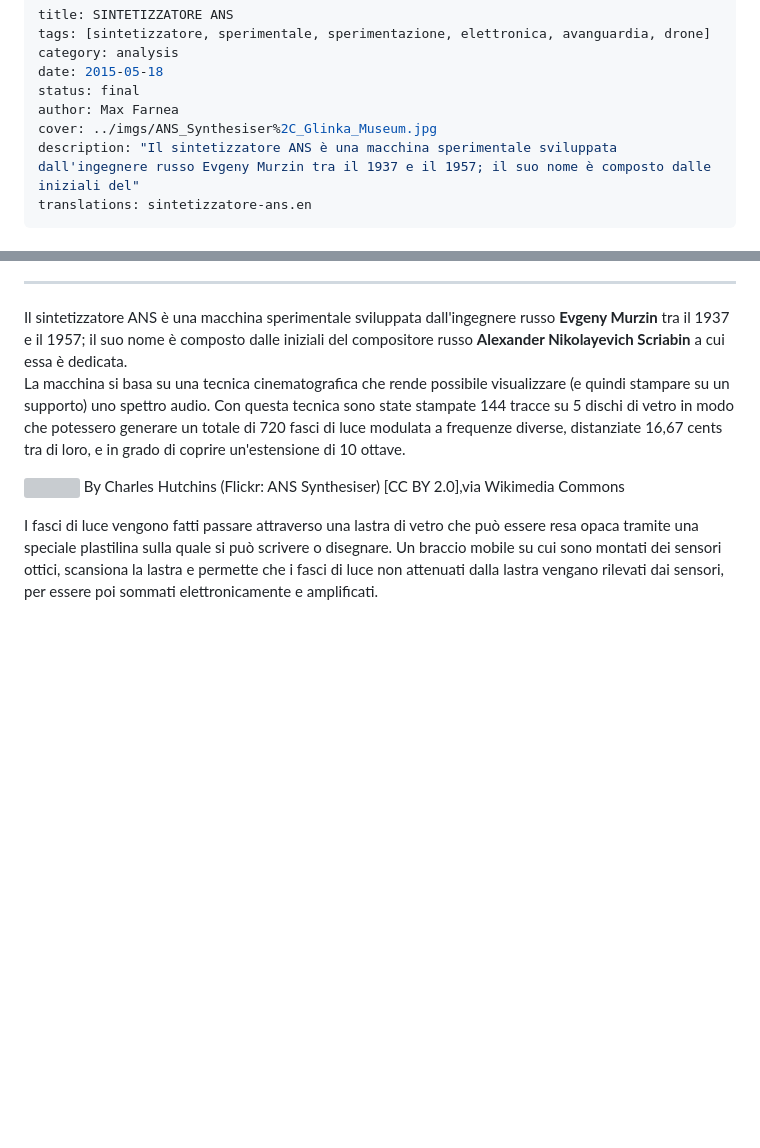
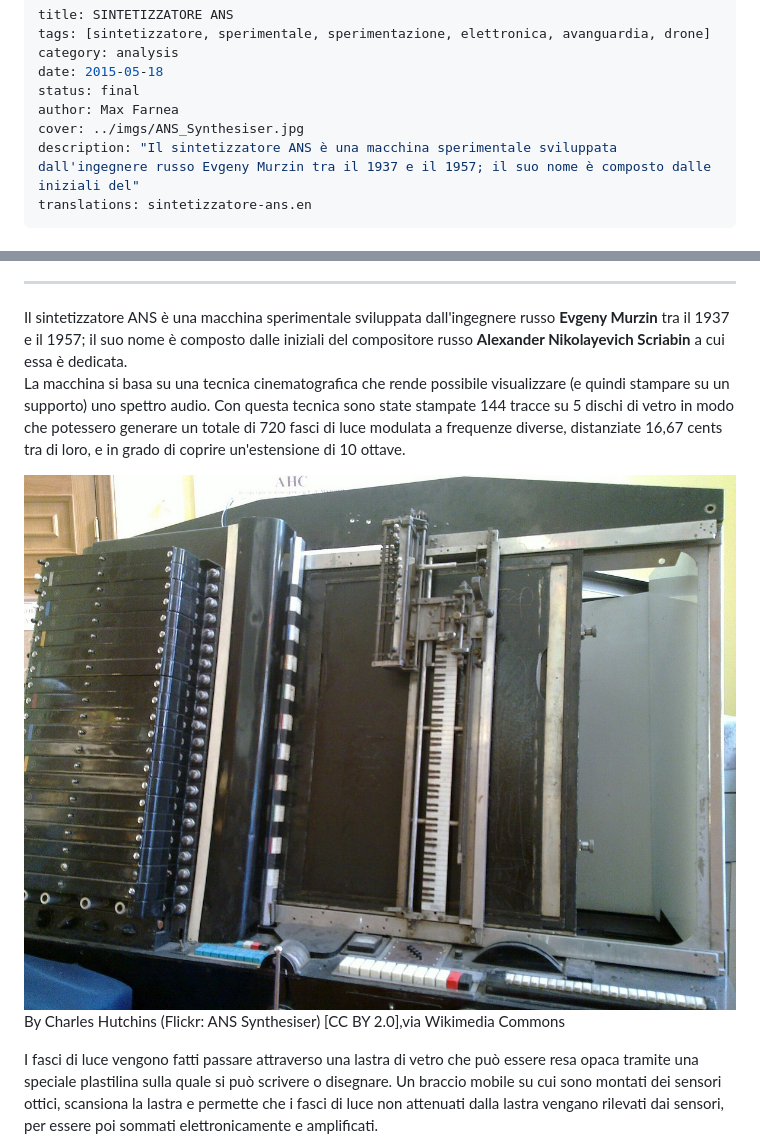
Before and after one commit to maxfarnea/ondequadre, a Markdown page: 20150518/sintetizzatore-ans.md, 2 parts joined by grey strips. Drawn GitHub-style; pictures changed too: imgs/ANS_Synthesiser.jpg (added); blank space fills up the shorter version; grey boxes are pictures that could not be loaded.

```diff
--- a/20150518/sintetizzatore-ans.md
+++ b/20150518/sintetizzatore-ans.md
@@ -5,7 +5,7 @@ category: analysis
 date: 2015-05-18
 status: final
 author: Max Farnea
-cover: ../imgs/ANS_Synthesiser%2C_Glinka_Museum.jpg
+cover: ../imgs/ANS_Synthesiser.jpg
 description: "Il sintetizzatore ANS è una macchina sperimentale sviluppata dall'ingegnere russo Evgeny Murzin tra il 1937 e il 1957; il suo nome è composto dalle iniziali del"
 translations: sintetizzatore-ans.en
 ---
@@ -21,7 +21,7 @@ Il sintetizzatore ANS è una macchina sperimentale sviluppata dall'ingegnere rus
 La macchina si basa su una tecnica cinematografica che rende possibile visualizzare (e quindi stampare su un supporto) uno spettro audio. Con questa tecnica sono state stampate 144 tracce su 5 dischi di vetro in modo che potessero generare un totale di 720 fasci di luce modulata a frequenze diverse, distanziate 16,67 cents tra di loro, e in grado di coprire un'estensione di 10 ottave.
 
 
-[![](../imgs/ANS_Synthesiser%2C_Glinka_Museum.jpg)](https://commons.wikimedia.org/wiki/File:ANS_Synthesiser,_Glinka_Museum.jpg)
+[![](../imgs/ANS_Synthesiser.jpg)](https://commons.wikimedia.org/wiki/File:ANS_Synthesiser,_Glinka_Museum.jpg)
 By Charles Hutchins (Flickr: ANS Synthesiser) [CC BY 2.0],via Wikimedia Commons
 
 
```
Also changed, not shown: 20150518/sintetizzatore-ans.en.md (+2 -2 lines).
